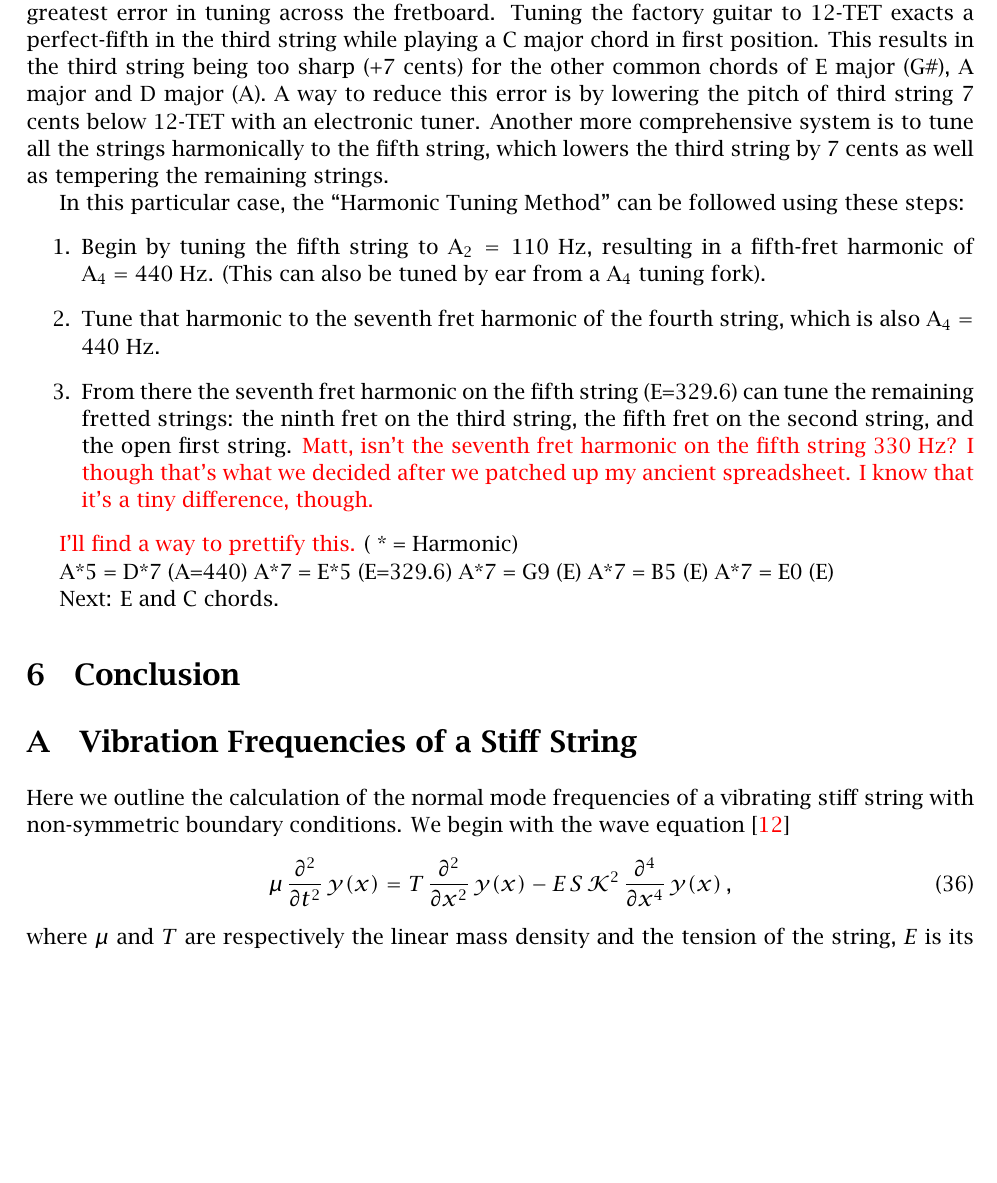
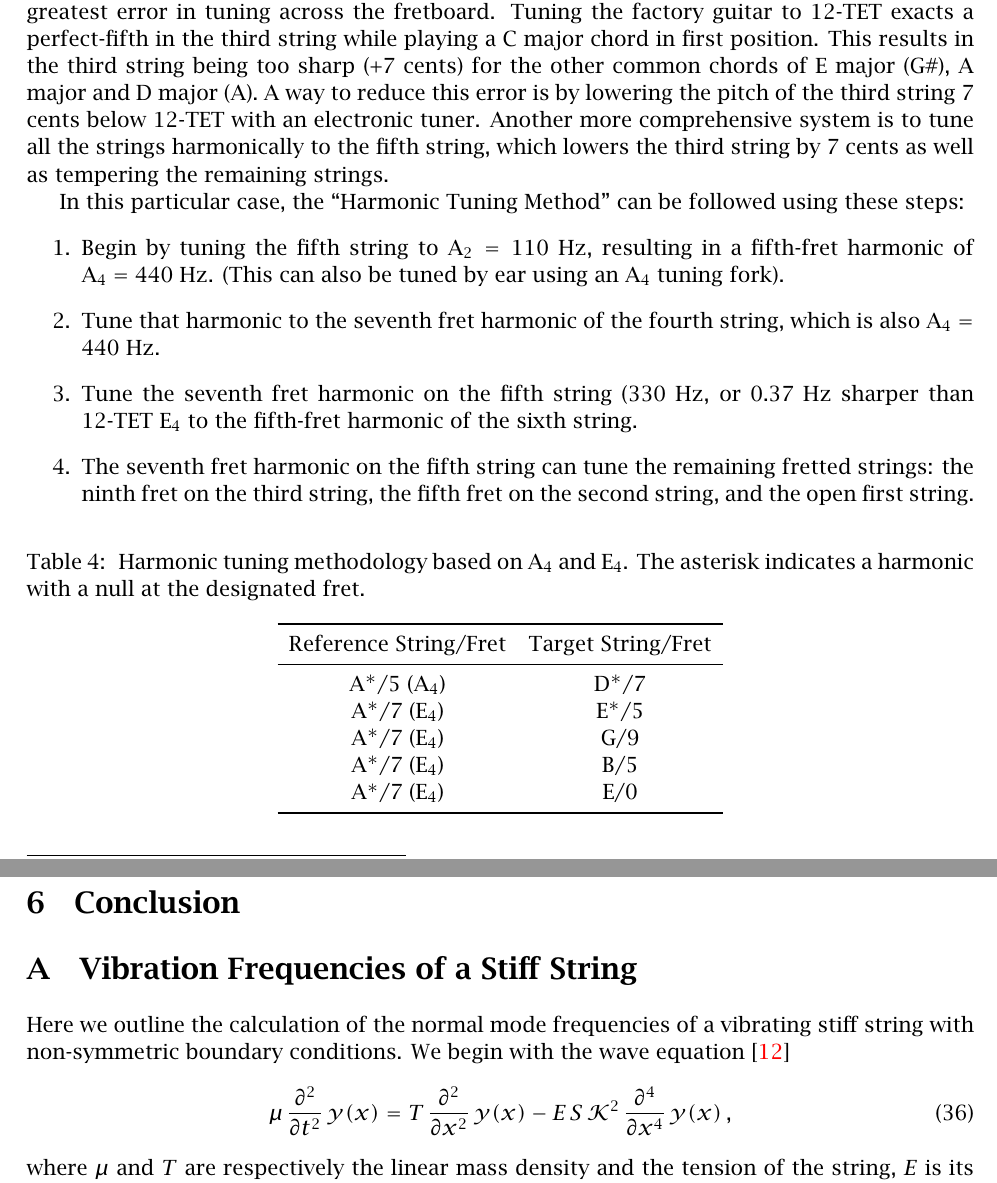
Before and after one commit to beausol/classical-guitar, a LaTeX paper (cg_comp.tex, which reads files/temp.tex): part of page 11 of 22 before the commit and two parts of pages 11 and 12 of 23 after it, the two joined at a grey line, cut so that both start at the same text, the shorter picture padded with empty space. The pictures show the PDF file cg_comp.pdf that the author committed with the source.

Commit message:
File temp.tex is now prettified and ready for polishing.

```diff
--- a/files/temp.tex
+++ b/files/temp.tex
@@ -21,9 +21,4 @@ In this particular case, the ``Harmonic Tuning Method'' can be followed using th
   \item Tune that harmonic to the seventh fret harmonic of the fourth string, which is also A$_4 = 440$~Hz.
-  \item From there the seventh fret harmonic on the fifth string (E=329.6) can tune the remaining fretted strings: the ninth fret on the third string, the fifth fret on the second string, and the open first string. \red{Matt, isn't the seventh fret harmonic on the fifth string 330~Hz? I though that's what we decided after we patched up my ancient spreadsheet. I know that it's a tiny difference, though.}
-  \end{enumerate}
-
- \red{I'll find a way to prettify this.}
- ( * = Harmonic)
-
-A*5  = D*7 (A=440)
-A*7 = E*5 (E=329.6)
+  \item Tune the seventh fret harmonic on the fifth string (330~Hz, or 0.37~Hz sharper than 12-TET E$_4$ to the fifth-fret harmonic of the sixth string.
+  \item The seventh fret harmonic on the fifth string can tune the remaining fretted strings: the ninth fret on the third string, the fifth fret on the second string, and the open first string.
+ \end{enumerate}
@@ -50,4 +41,18 @@ A*7 = E0 (E)
   \caption{\label{fig:compensation_alhambra8p_ej45_temp} Frequency shift (in cents) for an Alhambra 8P guitar with D'Addario Pro-Arte Nylon Classical Guitar Strings -- Normal Tension (EJ45). Here we compare the factory guitar tuned to 12-TET with the same guitar harmonically tuned.}
  \end{figure}
 
-Next: E and C chords.
+ \begin{table}[htbp]
+  \centering
+  \caption{\label{tbl:harmonic_tuning} Harmonic tuning methodology based on A$_4$ and E$_4$. The asterisk indicates a harmonic with a null at the designated fret.}
+    \begin{tabular}{cc}
+    \toprule
+    Reference String/Fret &  Target String/Fret \\
+    \midrule
+     A$^\ast$/5 (A$_4$) & D$^\ast$/7 \\
+     A$^\ast$/7 (E$_4$) & E$^\ast$/5 \\
+     A$^\ast$/7 (E$_4$) & G/9 \\
+     A$^\ast$/7 (E$_4$) & B/5 \\
+     A$^\ast$/7 (E$_4$) & E/0 \\
+    \bottomrule
+    \end{tabular}
+ \end{table}%
```
Also changed, not shown: code/guitar/cg_comp.py (+1 -1 lines), cg_comp.pdf, files/temp.tex (8 more changed lines).
